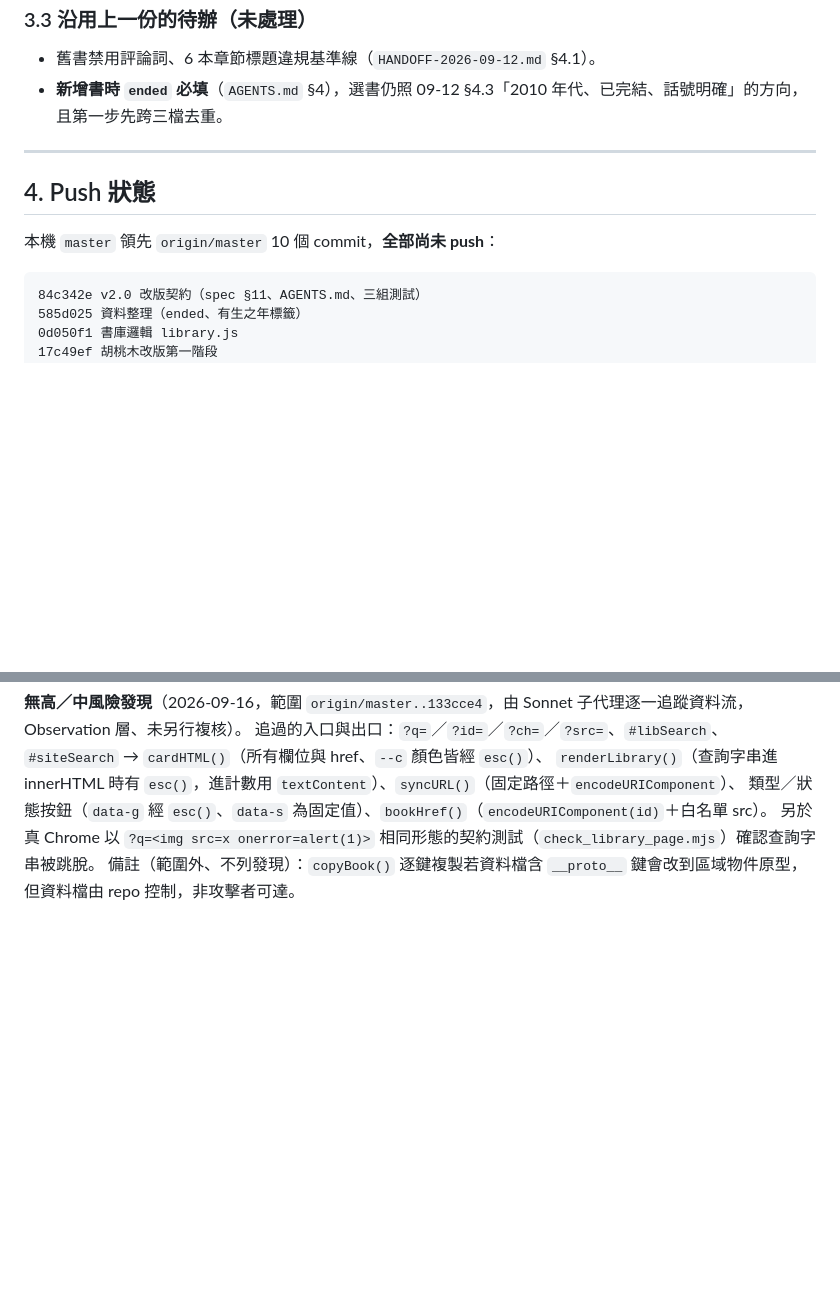
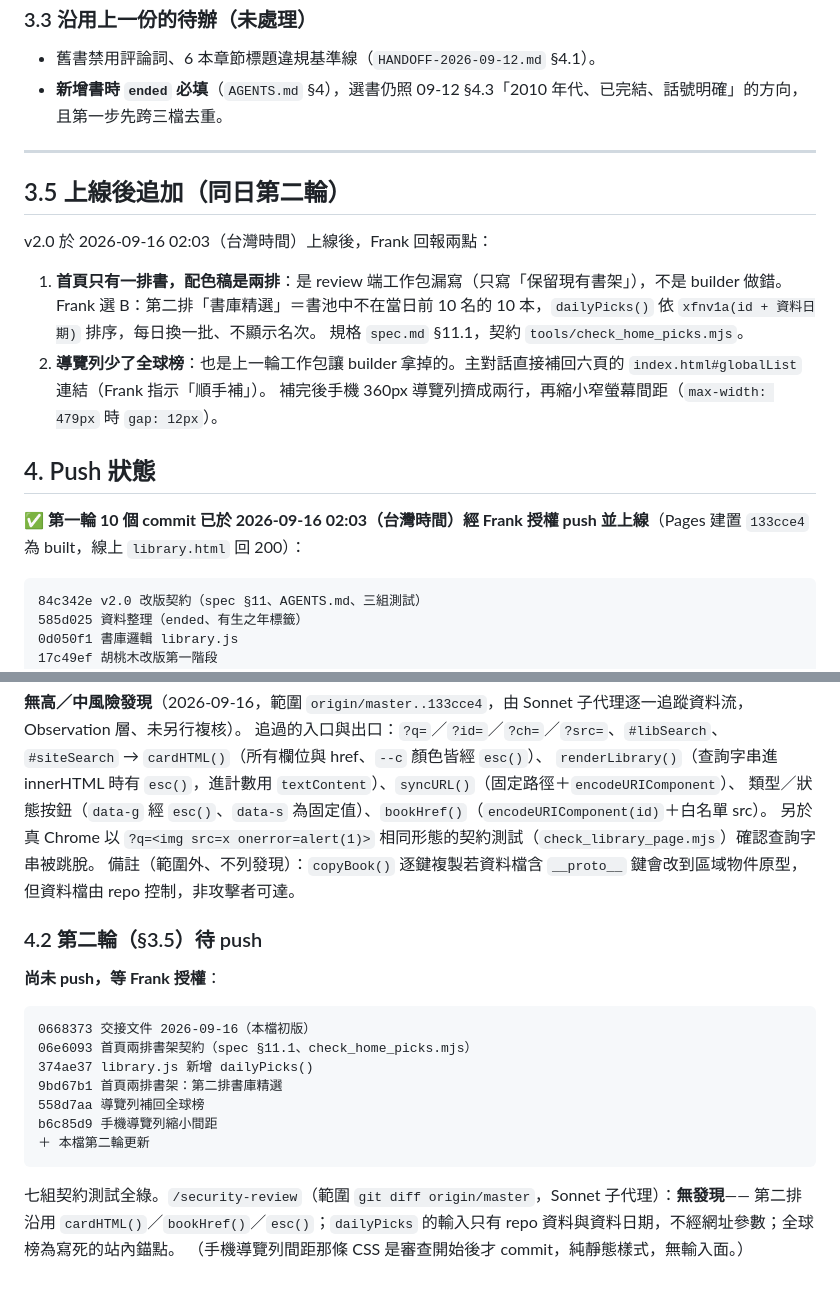
Before and after one commit to franky5440-afk/manga, a Markdown page: handoff/HANDOFF-2026-09-16.md, 2 parts joined by grey strips. GitHub-like rendering; blank space fills up the shorter version.

Commit message:
交接文件 2026-09-16：補第二輪（兩排書架、全球榜、手機導覽列）與 push 狀態
Co-Authored-By: Claude Opus 5 (1M context) <noreply@anthropic.com>

````diff
--- a/handoff/HANDOFF-2026-09-16.md
+++ b/handoff/HANDOFF-2026-09-16.md
@@ -79,9 +79,19 @@
 
 ---
 
+## 3.5 上線後追加（同日第二輪）
+
+v2.0 於 2026-09-16 02:03（台灣時間）上線後，Frank 回報兩點：
+
+1. **首頁只有一排書，配色稿是兩排**：是 review 端工作包漏寫（只寫「保留現有書架」），不是 builder 做錯。
+   Frank 選 B：第二排「書庫精選」＝書池中不在當日前 10 名的 10 本，`dailyPicks()` 依 `xfnv1a(id + 資料日期)` 排序，每日換一批、不顯示名次。
+   規格 `spec.md` §11.1，契約 `tools/check_home_picks.mjs`。
+2. **導覽列少了全球榜**：也是上一輪工作包讓 builder 拿掉的。主對話直接補回六頁的 `index.html#globalList` 連結（Frank 指示「順手補」）。
+   補完後手機 360px 導覽列擠成兩行，再縮小窄螢幕間距（`max-width: 479px` 時 `gap: 12px`）。
+
 ## 4. Push 狀態
 
-本機 `master` 領先 `origin/master` 10 個 commit，**全部尚未 push**：
+✅ **第一輪 10 個 commit 已於 2026-09-16 02:03（台灣時間）經 Frank 授權 push 並上線**（Pages 建置 `133cce4` 為 built，線上 `library.html` 回 200）：
 
 ```
 84c342e v2.0 改版契約（spec §11、AGENTS.md、三組測試）
@@ -106,3 +116,21 @@ dcc5d22 書卡白字可讀性與首頁留白
 類型／狀態按鈕（`data-g` 經 `esc()`、`data-s` 為固定值）、`bookHref()`（`encodeURIComponent(id)`＋白名單 src）。
 另於真 Chrome 以 `?q=<img src=x onerror=alert(1)>` 相同形態的契約測試（`check_library_page.mjs`）確認查詢字串被跳脫。
 備註（範圍外、不列發現）：`copyBook()` 逐鍵複製若資料檔含 `__proto__` 鍵會改到區域物件原型，但資料檔由 repo 控制，非攻擊者可達。
+
+### 4.2 第二輪（§3.5）待 push
+
+**尚未 push，等 Frank 授權**：
+
+```
+0668373 交接文件 2026-09-16（本檔初版）
+06e6093 首頁兩排書架契約（spec §11.1、check_home_picks.mjs）
+374ae37 library.js 新增 dailyPicks()
+9bd67b1 首頁兩排書架：第二排書庫精選
+558d7aa 導覽列補回全球榜
+b6c85d9 手機導覽列縮小間距
+＋ 本檔第二輪更新
+```
+
+七組契約測試全綠。`/security-review`（範圍 `git diff origin/master`，Sonnet 子代理）：**無發現**——
+第二排沿用 `cardHTML()`／`bookHref()`／`esc()`；`dailyPicks` 的輸入只有 repo 資料與資料日期，不經網址參數；全球榜為寫死的站內錨點。
+（手機導覽列間距那條 CSS 是審查開始後才 commit，純靜態樣式，無輸入面。）
````
